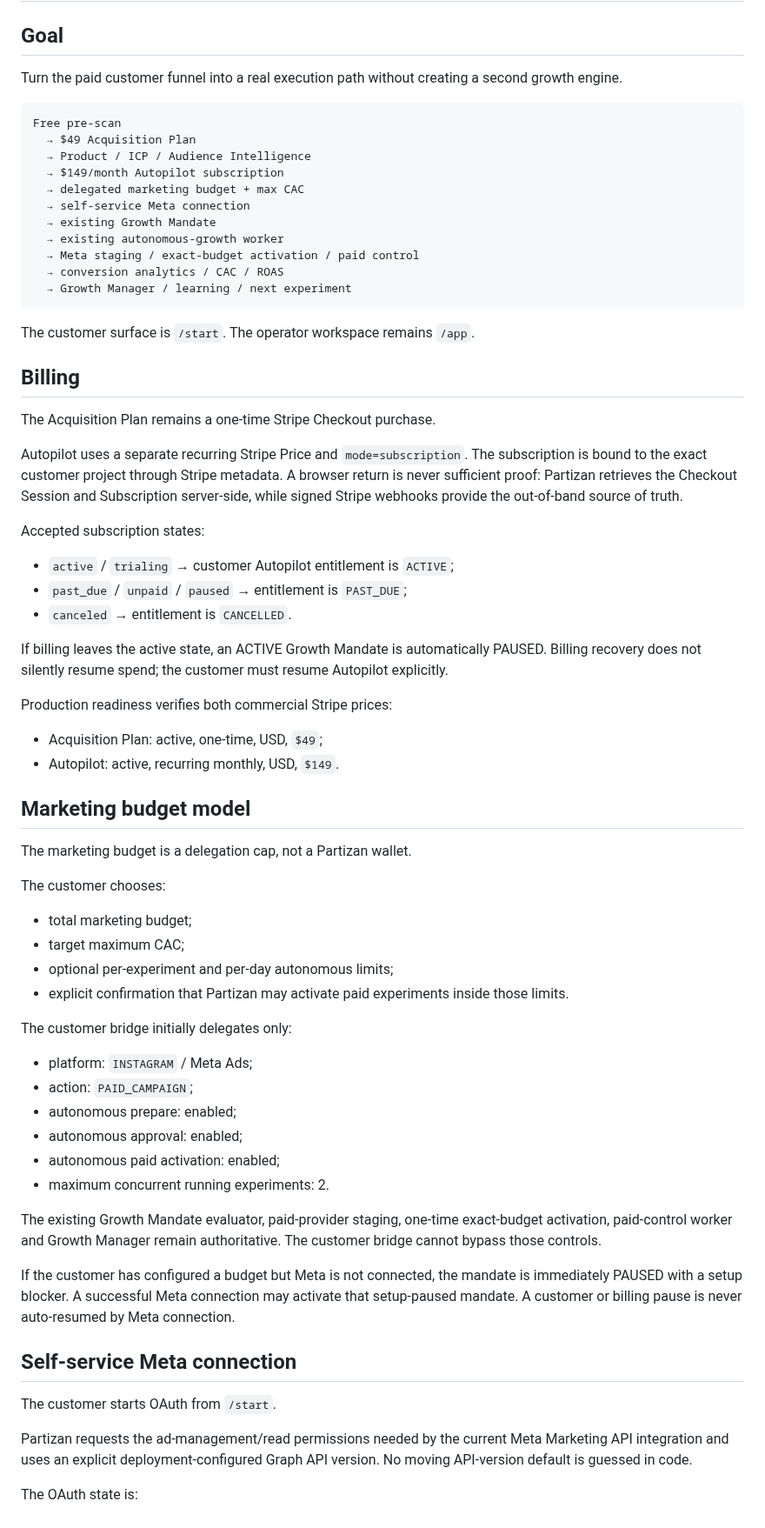
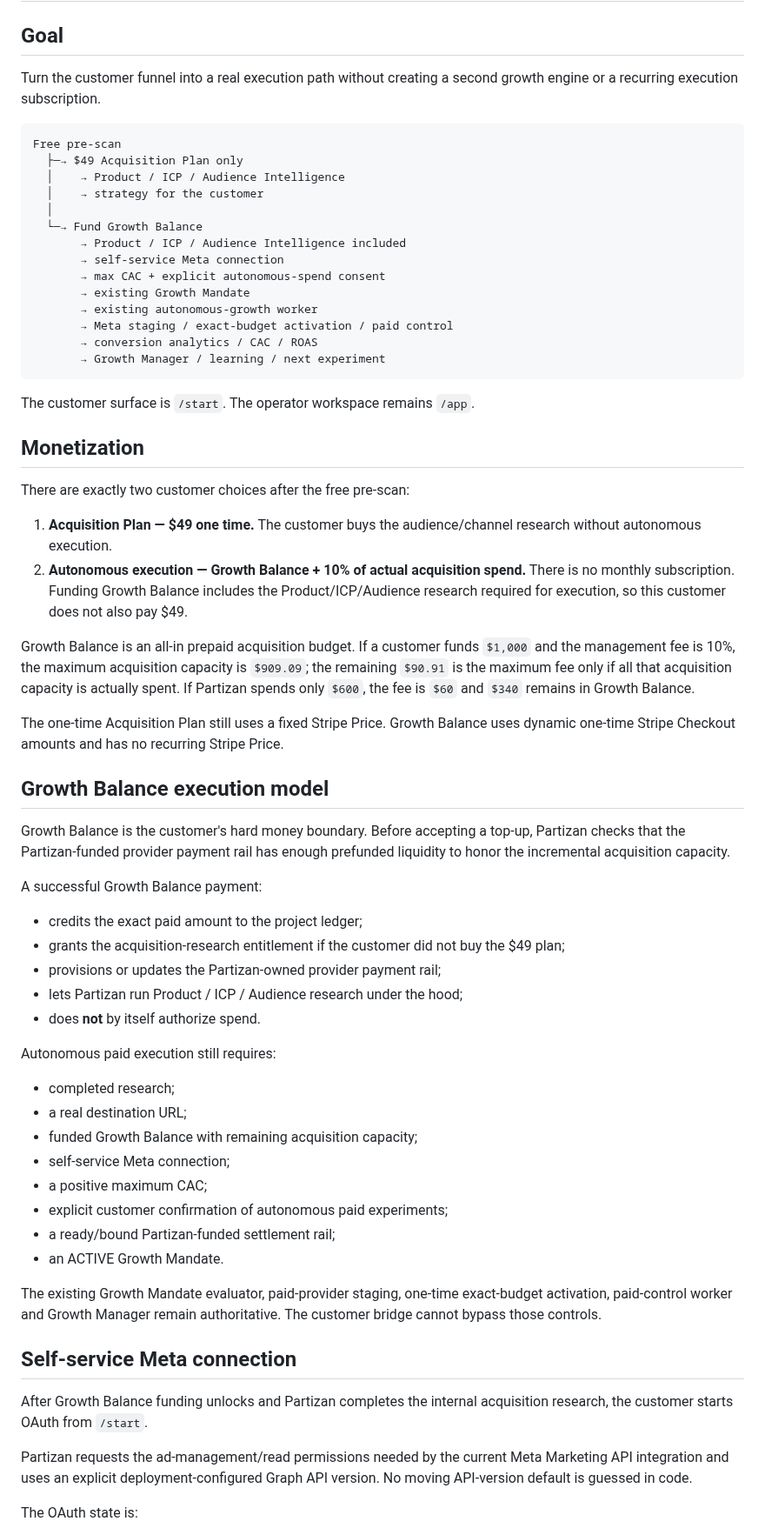
Before and after one commit to vladimirutkin2mn-lgtm/Partizan_bot, a Markdown page: docs/CUSTOMER_AUTOPILOT.md, the part around one of its changes. Shown at 87% size. Rendered like a GitHub page.

Commit message:
Document Growth Balance-only execution monetization

````diff
--- a/docs/CUSTOMER_AUTOPILOT.md
+++ b/docs/CUSTOMER_AUTOPILOT.md
@@ -2,70 +2,66 @@
 
 ## Goal
 
-Turn the paid customer funnel into a real execution path without creating a second growth engine.
+Turn the customer funnel into a real execution path without creating a second growth engine or a recurring execution subscription.
 
 ```text
 Free pre-scan
-  → $49 Acquisition Plan
-  → Product / ICP / Audience Intelligence
-  → $149/month Autopilot subscription
-  → delegated marketing budget + max CAC
-  → self-service Meta connection
-  → existing Growth Mandate
-  → existing autonomous-growth worker
-  → Meta staging / exact-budget activation / paid control
-  → conversion analytics / CAC / ROAS
-  → Growth Manager / learning / next experiment
+  ├─→ $49 Acquisition Plan only
+  │    → Product / ICP / Audience Intelligence
+  │    → strategy for the customer
+  │
+  └─→ Fund Growth Balance
+       → Product / ICP / Audience Intelligence included
+       → self-service Meta connection
+       → max CAC + explicit autonomous-spend consent
+       → existing Growth Mandate
+       → existing autonomous-growth worker
+       → Meta staging / exact-budget activation / paid control
+       → conversion analytics / CAC / ROAS
+       → Growth Manager / learning / next experiment
 ```
 
 The customer surface is `/start`. The operator workspace remains `/app`.
 
-## Billing
+## Monetization
 
-The Acquisition Plan remains a one-time Stripe Checkout purchase.
+There are exactly two customer choices after the free pre-scan:
 
-Autopilot uses a separate recurring Stripe Price and `mode=subscription`. The subscription is bound to the exact customer project through Stripe metadata. A browser return is never sufficient proof: Partizan retrieves the Checkout Session and Subscription server-side, while signed Stripe webhooks provide the out-of-band source of truth.
+1. **Acquisition Plan — $49 one time.** The customer buys the audience/channel research without autonomous execution.
+2. **Autonomous execution — Growth Balance + 10% of actual acquisition spend.** There is no monthly subscription. Funding Growth Balance includes the Product/ICP/Audience research required for execution, so this customer does not also pay $49.
 
-Accepted subscription states:
+Growth Balance is an all-in prepaid acquisition budget. If a customer funds `$1,000` and the management fee is 10%, the maximum acquisition capacity is `$909.09`; the remaining `$90.91` is the maximum fee only if all that acquisition capacity is actually spent. If Partizan spends only `$600`, the fee is `$60` and `$340` remains in Growth Balance.
 
-- `active` / `trialing` → customer Autopilot entitlement is `ACTIVE`;
-- `past_due` / `unpaid` / `paused` → entitlement is `PAST_DUE`;
-- `canceled` → entitlement is `CANCELLED`.
+The one-time Acquisition Plan still uses a fixed Stripe Price. Growth Balance uses dynamic one-time Stripe Checkout amounts and has no recurring Stripe Price.
 
-If billing leaves the active state, an ACTIVE Growth Mandate is automatically PAUSED. Billing recovery does not silently resume spend; the customer must resume Autopilot explicitly.
+## Growth Balance execution model
 
-Production readiness verifies both commercial Stripe prices:
+Growth Balance is the customer's hard money boundary. Before accepting a top-up, Partizan checks that the Partizan-funded provider payment rail has enough prefunded liquidity to honor the incremental acquisition capacity.
 
-- Acquisition Plan: active, one-time, USD, `$49`;
-- Autopilot: active, recurring monthly, USD, `$149`.
+A successful Growth Balance payment:
 
-## Marketing budget model
+- credits the exact paid amount to the project ledger;
+- grants the acquisition-research entitlement if the customer did not buy the $49 plan;
+- provisions or updates the Partizan-owned provider payment rail;
+- lets Partizan run Product / ICP / Audience research under the hood;
+- does **not** by itself authorize spend.
 
-The marketing budget is a delegation cap, not a Partizan wallet.
+Autonomous paid execution still requires:
 
-The customer chooses:
-
-- total marketing budget;
-- target maximum CAC;
-- optional per-experiment and per-day autonomous limits;
-- explicit confirmation that Partizan may activate paid experiments inside those limits.
-
-The customer bridge initially delegates only:
-
-- platform: `INSTAGRAM` / Meta Ads;
-- action: `PAID_CAMPAIGN`;
-- autonomous prepare: enabled;
-- autonomous approval: enabled;
-- autonomous paid activation: enabled;
-- maximum concurrent running experiments: 2.
+- completed research;
+- a real destination URL;
+- funded Growth Balance with remaining acquisition capacity;
+- self-service Meta connection;
+- a positive maximum CAC;
+- explicit customer confirmation of autonomous paid experiments;
+- a ready/bound Partizan-funded settlement rail;
+- an ACTIVE Growth Mandate.
 
 The existing Growth Mandate evaluator, paid-provider staging, one-time exact-budget activation, paid-control worker and Growth Manager remain authoritative. The customer bridge cannot bypass those controls.
 
-If the customer has configured a budget but Meta is not connected, the mandate is immediately PAUSED with a setup blocker. A successful Meta connection may activate that setup-paused mandate. A customer or billing pause is never auto-resumed by Meta connection.
-
 ## Self-service Meta connection
 
-The customer starts OAuth from `/start`.
+After Growth Balance funding unlocks and Partizan completes the internal acquisition research, the customer starts OAuth from `/start`.
 
 Partizan requests the ad-management/read permissions needed by the current Meta Marketing API integration and uses an explicit deployment-configured Graph API version. No moving API-version default is guessed in code.
 
````
Also changed, not shown: other parts of docs/CUSTOMER_AUTOPILOT.md (+13 -15 lines).
